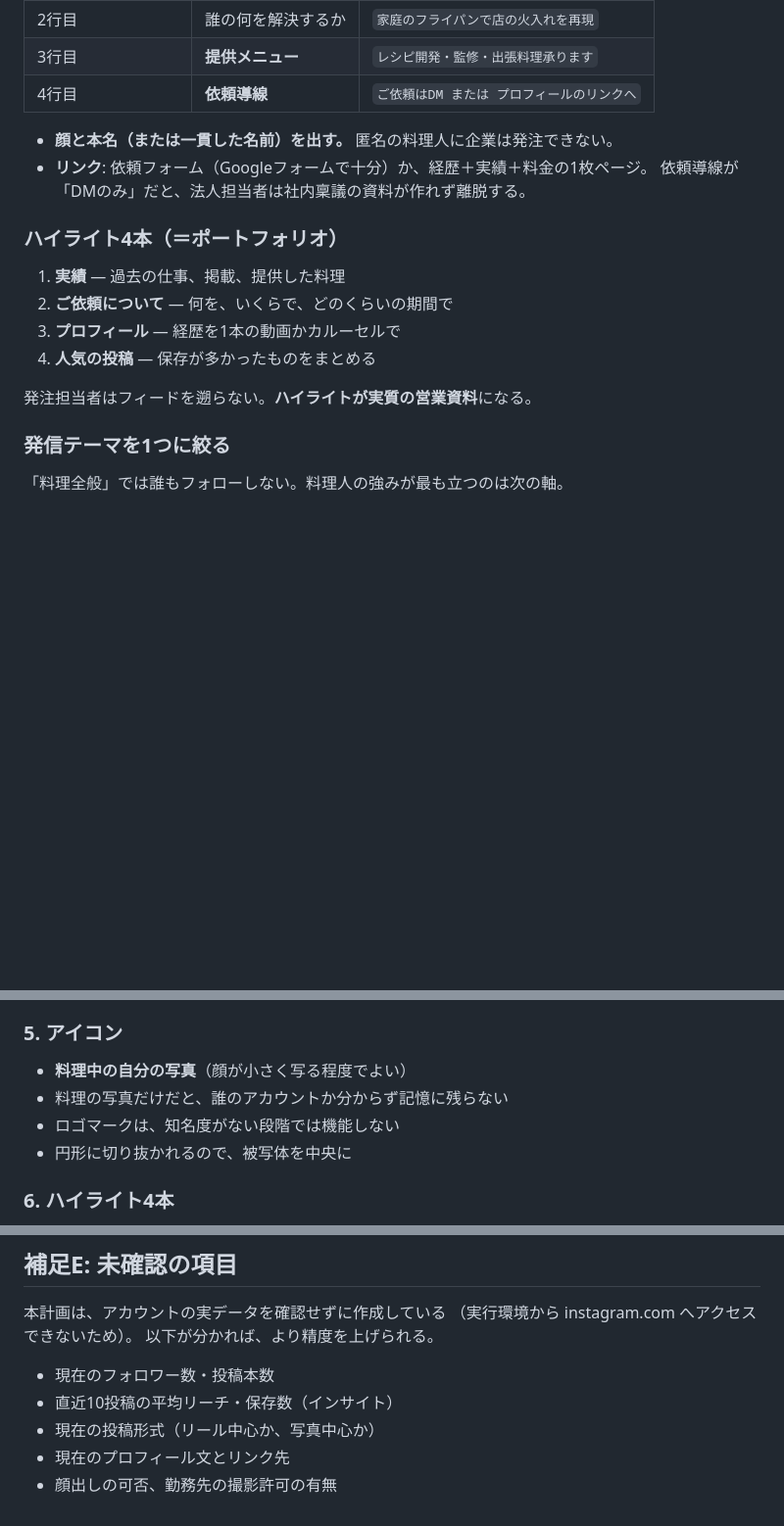
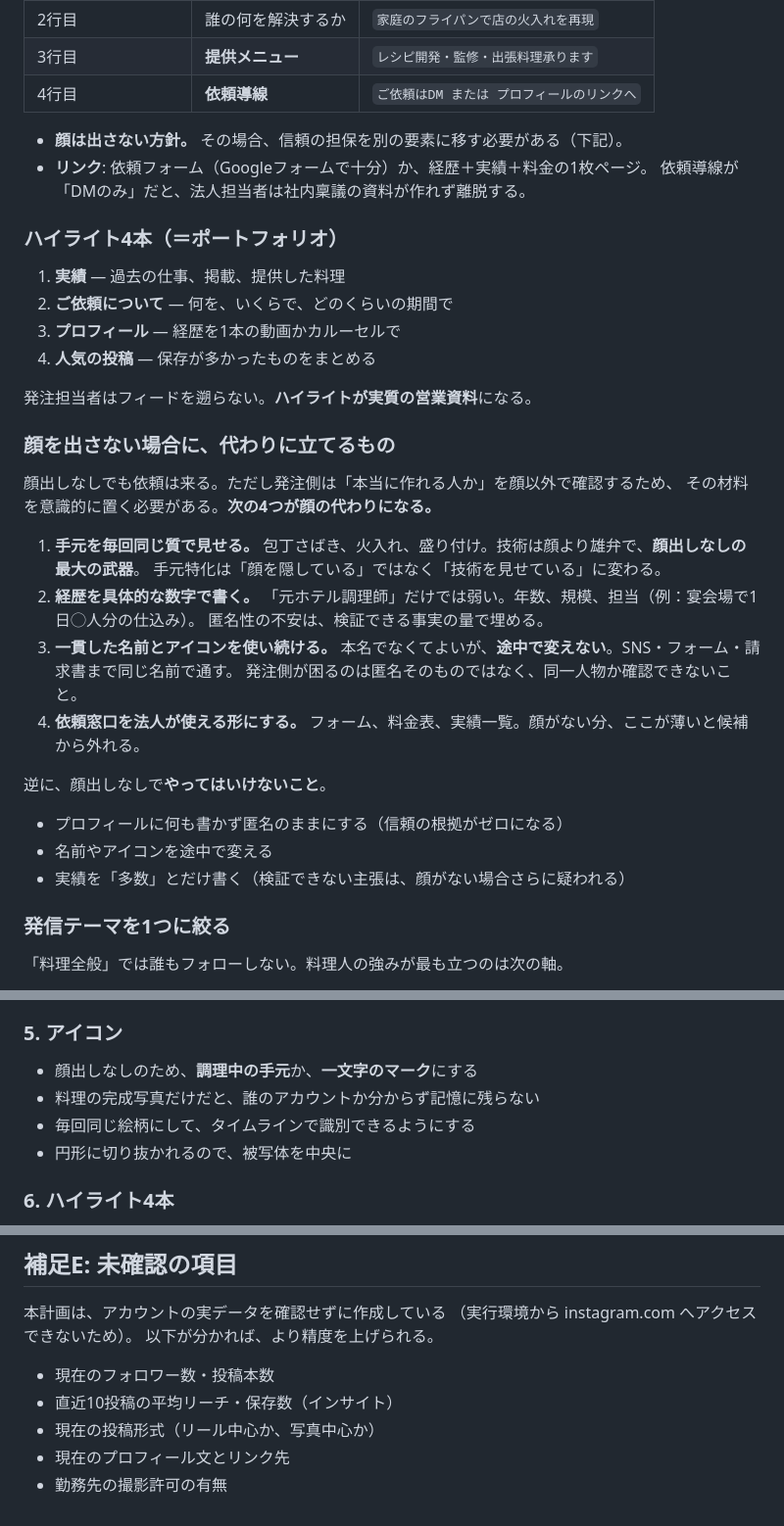
Before and after one commit to okada2020/sample, a Markdown page: instagram/GROWTH_PLAN.md, 3 parts joined by grey strips. Shown at 98% size. GitHub-like rendering; blank space fills up the shorter version.

```diff
--- a/instagram/GROWTH_PLAN.md
+++ b/instagram/GROWTH_PLAN.md
@@ -53,7 +53,7 @@
 | 3行目 | **提供メニュー** | `レシピ開発・監修・出張料理承ります` |
 | 4行目 | **依頼導線** | `ご依頼はDM または プロフィールのリンクへ` |
 
-- **顔と本名（または一貫した名前）を出す。** 匿名の料理人に企業は発注できない。
+- **顔は出さない方針。** その場合、信頼の担保を別の要素に移す必要がある（下記）。
 - **リンク**: 依頼フォーム（Googleフォームで十分）か、経歴＋実績＋料金の1枚ページ。
   依頼導線が「DMのみ」だと、法人担当者は社内稟議の資料が作れず離脱する。
 
@@ -65,6 +65,29 @@
 4. **人気の投稿** — 保存が多かったものをまとめる
 
 発注担当者はフィードを遡らない。**ハイライトが実質の営業資料**になる。
+
+### 顔を出さない場合に、代わりに立てるもの
+
+顔出しなしでも依頼は来る。ただし発注側は「本当に作れる人か」を顔以外で確認するため、
+その材料を意識的に置く必要がある。**次の4つが顔の代わりになる。**
+
+1. **手元を毎回同じ質で見せる。**
+   包丁さばき、火入れ、盛り付け。技術は顔より雄弁で、**顔出しなしの最大の武器**。
+   手元特化は「顔を隠している」ではなく「技術を見せている」に変わる。
+2. **経歴を具体的な数字で書く。**
+   「元ホテル調理師」だけでは弱い。年数、規模、担当（例：宴会場で1日◯人分の仕込み）。
+   匿名性の不安は、検証できる事実の量で埋める。
+3. **一貫した名前とアイコンを使い続ける。**
+   本名でなくてよいが、**途中で変えない**。SNS・フォーム・請求書まで同じ名前で通す。
+   発注側が困るのは匿名そのものではなく、同一人物か確認できないこと。
+4. **依頼窓口を法人が使える形にする。**
+   フォーム、料金表、実績一覧。顔がない分、ここが薄いと候補から外れる。
+
+逆に、顔出しなしで**やってはいけないこと**。
+
+- プロフィールに何も書かず匿名のままにする（信頼の根拠がゼロになる）
+- 名前やアイコンを途中で変える
+- 実績を「多数」とだけ書く（検証できない主張は、顔がない場合さらに疑われる）
 
 ### 発信テーマを1つに絞る
 
@@ -487,9 +510,9 @@ Instagram で**キーワード検索の対象になるのは、ユーザーネ
 
 ### 5. アイコン
 
-- **料理中の自分の写真**（顔が小さく写る程度でよい）
-- 料理の写真だけだと、誰のアカウントか分からず記憶に残らない
-- ロゴマークは、知名度がない段階では機能しない
+- 顔出しなしのため、**調理中の手元**か、**一文字のマーク**にする
+- 料理の完成写真だけだと、誰のアカウントか分からず記憶に残らない
+- 毎回同じ絵柄にして、タイムラインで識別できるようにする
 - 円形に切り抜かれるので、被写体を中央に
 
 ### 6. ハイライト4本
@@ -529,4 +552,4 @@ DMだけだと、法人担当者は社内稟議の資料が作れず離脱する
 - 直近10投稿の平均リーチ・保存数（インサイト）
 - 現在の投稿形式（リール中心か、写真中心か）
 - 現在のプロフィール文とリンク先
-- 顔出しの可否、勤務先の撮影許可の有無
+- 勤務先の撮影許可の有無
```
Also changed, not shown: instagram/highlight/README.md (+17 -16 lines).
